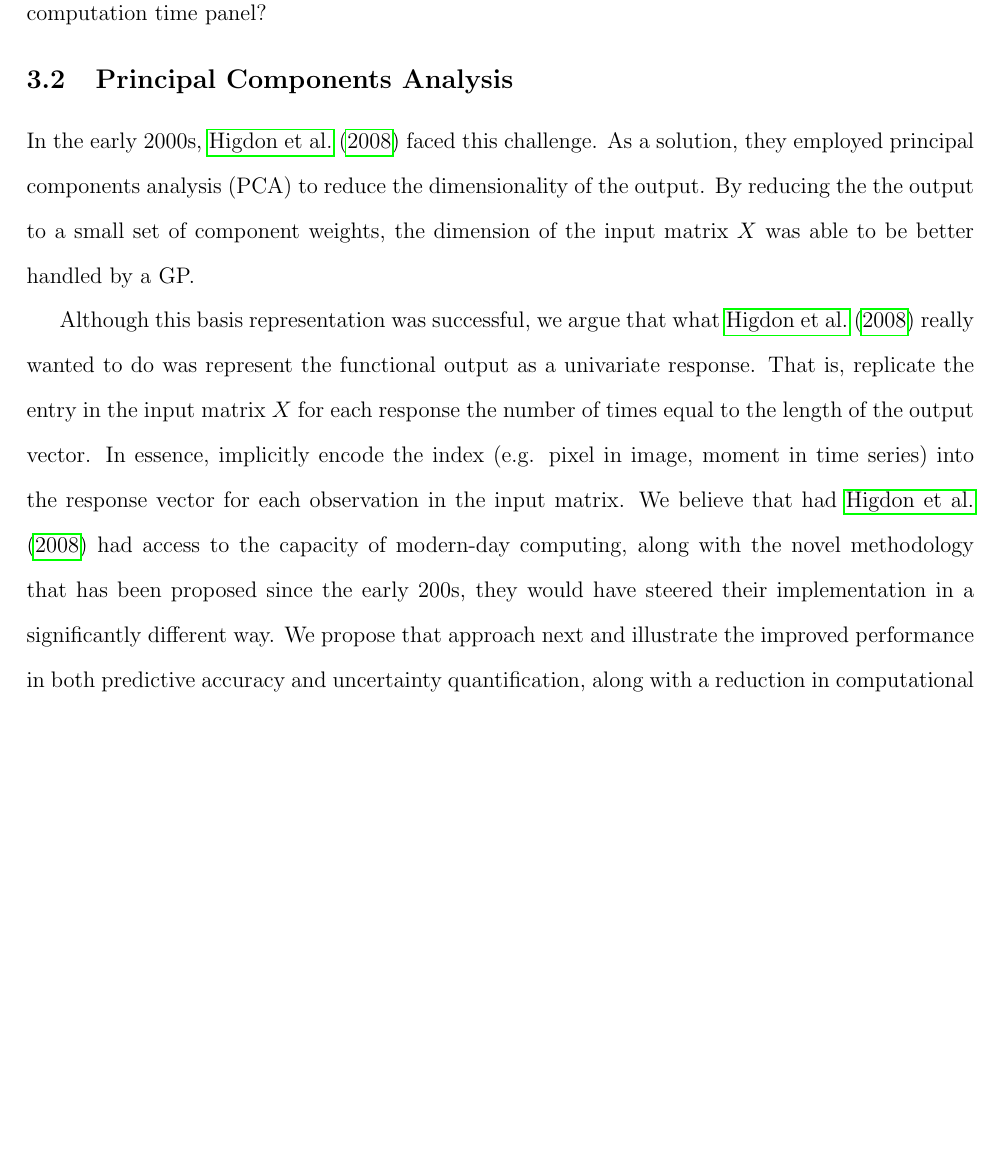
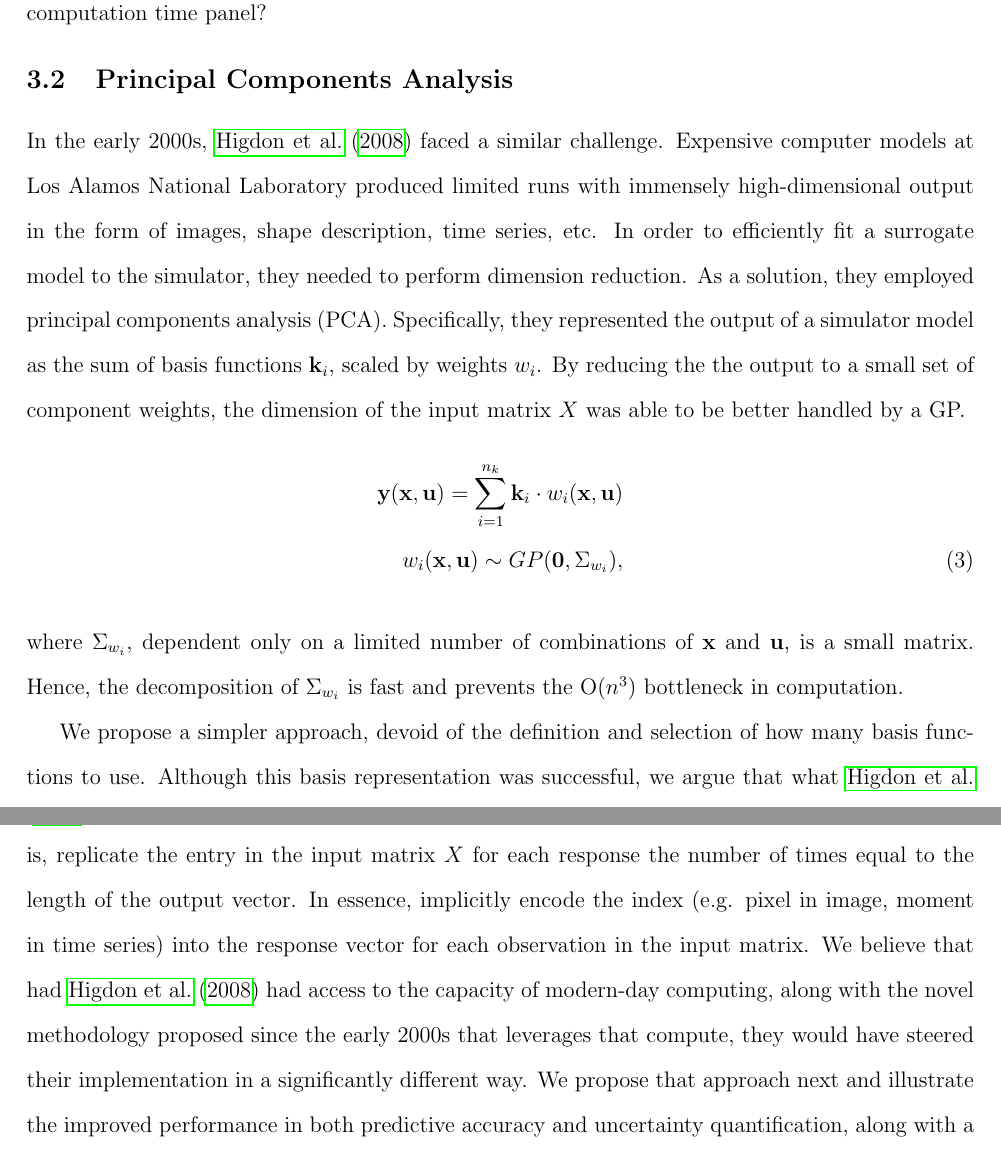
Before and after one commit to lanl/ibex-bayesian-inverse, a LaTeX paper (papers/poisson_calib.tex): part of page 12 of 28 before the commit and two parts of pages 12 and 13 of 29 after it, the two joined at a grey line, cut so that both start at the same text, the shorter picture padded with empty space. Compiled offline with pdfLaTeX; a missing bibliography style is replaced by a similar one.

Commit message:
pca description

```diff
--- a/papers/poisson_calib.tex
+++ b/papers/poisson_calib.tex
@@ -540,22 +540,37 @@ setting. Then, we will propose a modern and better-perfoming approach.
 \label{sec:pca}
 %------------------------------------------------------------------------------
 
-In the early 2000s, \citet{higdoncalib2008} faced this challenge. As a solution, they
-employed principal components analysis (PCA) to reduce the dimensionality of the
-output. By reducing the the output to a small set of component weights, the dimension
-of the input matrix $X$ was able to be better handled by a GP.
+In the early 2000s, \citet{higdoncalib2008} faced a similar challenge. Expensive
+computer models at Los Alamos National Laboratory produced limited runs with
+immensely high-dimensional output in the form of images, shape description, time
+series, etc. In order to efficiently fit a surrogate model to the simulator, they
+needed to perform dimension reduction. As a solution, they employed principal
+components analysis (PCA). Specifically, they represented the output of a simulator
+model as the sum of basis functions $\textbf{k}_i$, scaled by weights $w_i$. By
+reducing the the output to a small set of component weights, the dimension of the
+input matrix $X$ was able to be better handled by a GP.
+\begin{align}
+\textbf{y}(\textbf{x}, \textbf{u}) = \sum_{i=1}^{n_k} \textbf{k}_i \cdot w_i (\textbf{x}, \textbf{u}) \nonumber \\
+w_i (\textbf{x}, \textbf{u}) \sim GP(\textbf{0}, \Sigma_{w_i}),
+\label{eq:higdon_pca}
+\end{align}
+where $\Sigma_{w_i}$, dependent only on a limited number of combinations of
+$\textbf{x}$ and $\textbf{u}$, is a small matrix. Hence, the decomposition of
+$\Sigma_{w_i}$ is fast and prevents the O($n^3$) bottleneck in computation.
 
-Although this basis representation was successful, we argue that what
-\citet{higdoncalib2008} really wanted to do was represent the functional output as a
-univariate response. That is, replicate the entry in the input matrix $X$ for each
-response the number of times equal to the length of the output vector. In essence,
-implicitly encode the index (e.g. pixel in image, moment in time series) into the
-response vector for each observation in the input matrix. We believe that had
-\citet{higdoncalib2008} had access to the capacity of modern-day computing, along
-with the novel methodology that has been proposed since the early 200s, they would
-have steered their implementation in a significantly different way. We propose that
-approach next and illustrate the improved performance in both predictive accuracy and
-uncertainty quantification, along with a reduction in computational expense.
+We propose a simpler approach, devoid of the definition and selection of how many
+basis functions to use. Although this basis representation was successful, we argue
+that what \citet{higdoncalib2008} really wanted to do was represent the functional
+output as a univariate response. That is, replicate the entry in the input matrix $X$
+for each response the number of times equal to the length of the output vector. In
+essence, implicitly encode the index (e.g. pixel in image, moment in time series)
+into the response vector for each observation in the input matrix. We believe that
+had \citet{higdoncalib2008} had access to the capacity of modern-day computing, along
+with the novel methodology proposed since the early 2000s that leverages that
+compute, they would have steered their implementation in a significantly different
+way. We propose that approach next and illustrate the improved performance in both
+predictive accuracy and uncertainty quantification, along with a reduction in
+computational expense.
 
 %------------------------------------------------------------------------------
 \subsection{Vecchia Approximation}
```
